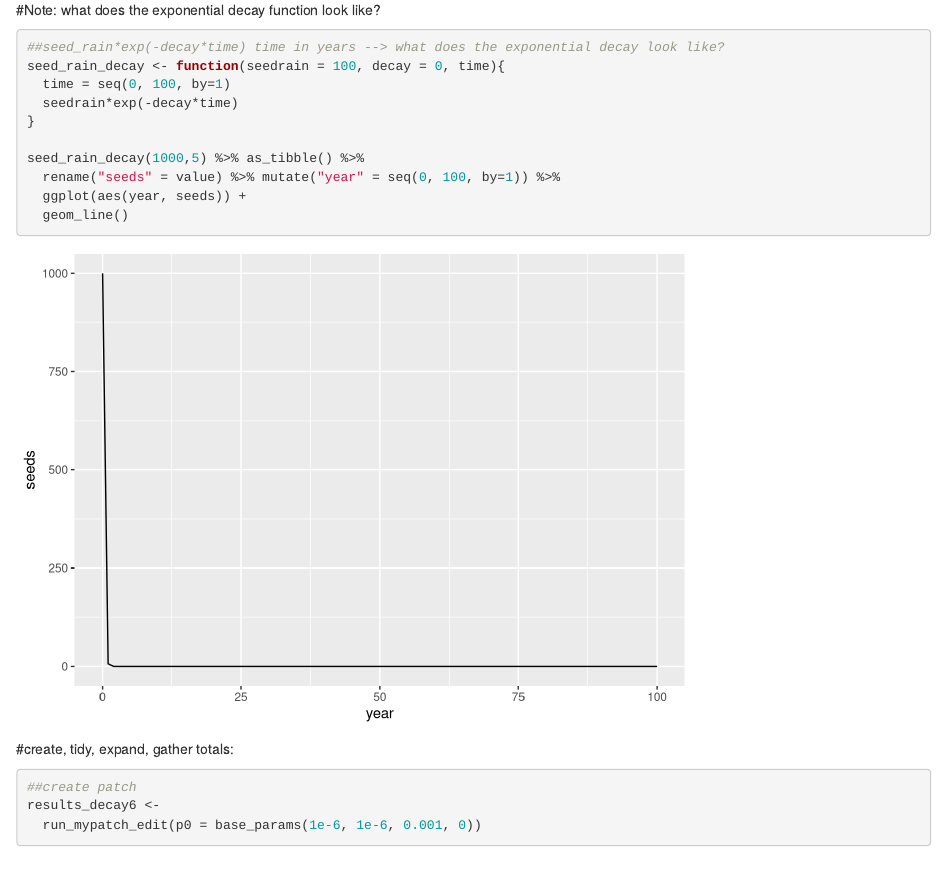
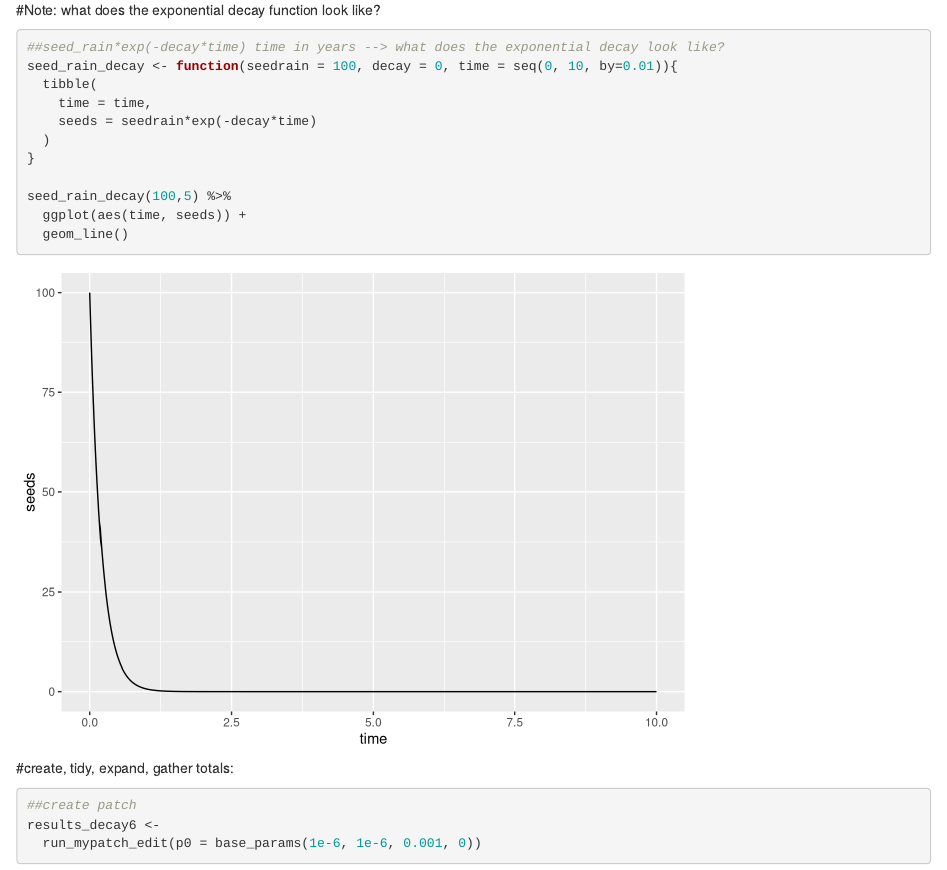
Before and after one commit to Becca-90/self-thinning, an R Markdown document (exampleBeccas.Rmd): the page in a window 1100 px wide, from 1790 px down. Rendered offline with R 4.5, knitr and Pandoc, with nearby package versions; some code elsewhere in the file could not run offline.

Commit message:
clean up decay plot

````diff
--- a/exampleBeccas.Rmd
+++ b/exampleBeccas.Rmd
@@ -96,14 +96,15 @@ run_mypatch_edit <- function(
 
 ```{r}
 ##seed_rain*exp(-decay*time) time in years --> what does the exponential decay look like?
-seed_rain_decay <- function(seedrain = 100, decay = 0, time){
-  time = seq(0, 100, by=1)
-  seedrain*exp(-decay*time)
+seed_rain_decay <- function(seedrain = 100, decay = 0, time = seq(0, 10, by=0.01)){
+  tibble(
+    time = time,
+    seeds = seedrain*exp(-decay*time)
+  )
 }
 
-seed_rain_decay(1000,5) %>% as_tibble() %>%
-  rename("seeds" = value) %>% mutate("year" = seq(0, 100, by=1)) %>%
-  ggplot(aes(year, seeds)) +
+seed_rain_decay(100,5) %>%
+  ggplot(aes(time, seeds)) +
   geom_line()
 
 ```
````
